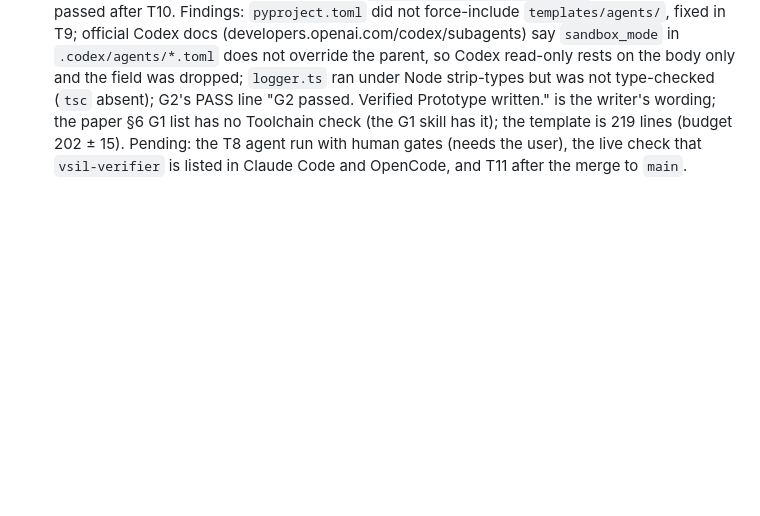
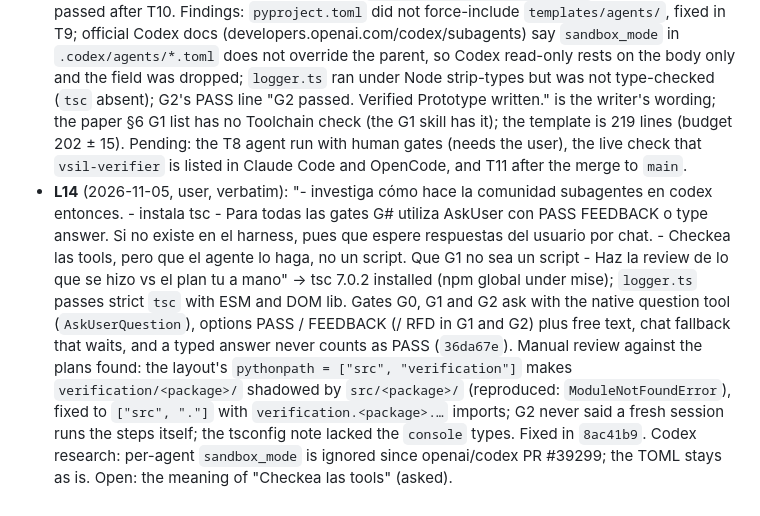
Before and after one commit to dramirezbe/codeanvil-gcpds, a Markdown page: odd/tasks/2026-11-05_1421_vsil_v3_full_flow.md, the part around the change. GitHub-like rendering; blank space fills up the shorter version.

Commit message:
docs(odd): log the gate questions, review fixes and Codex research

```diff
--- a/odd/tasks/2026-11-05_1421_vsil_v3_full_flow.md
+++ b/odd/tasks/2026-11-05_1421_vsil_v3_full_flow.md
@@ -130,3 +130,4 @@ Planea todos los refactor y como ya sabemos cómo hacer todo, planifica ya todas
 - **L11** (2026-11-05) S16: T10 drops the Software section and the code-layout rows; the template stays about 202 lines. User asked to commit and push every unstaged change before implementing.
 - **L12** (2026-11-05, user, verbatim): "Listo. levanta subagentes opus 4.6 medium que cada uno coja una tarea. Si una depende de otra que un agente coja las tareas con dependencias, las otra que la hagan otros. Implementa todos los planes odd/tasks  de hoy 2026-11-05" → T5 done inline (`c0e915e`, RED 3 failing tests, GREEN 255 passed); six parallel Opus writers at medium effort launched for T1, T2, T3, T4, T6 and T9 → T7. The agent tool selects the `opus` alias; a specific 4.6 version cannot be pinned.
 - **L13** (2026-11-05) Results of the parallel round. Commits: T2 `b2549c0`, T4 `728b8cd`, T3 `84f06f7`, T9 `75e871c`, T7 `7ee8c78`, T1 `34f89f6`, T6 `fdbc68a`, T10 `d0015b4`, T8 `943f597`. Each writer observed RED then GREEN in its own `tests/test_vsil_v3_<task>.py`; full suite 302 passed after T10. Findings: `pyproject.toml` did not force-include `templates/agents/`, fixed in T9; official Codex docs (developers.openai.com/codex/subagents) say `sandbox_mode` in `.codex/agents/*.toml` does not override the parent, so Codex read-only rests on the body only and the field was dropped; `logger.ts` ran under Node strip-types but was not type-checked (`tsc` absent); G2's PASS line "G2 passed. Verified Prototype written." is the writer's wording; the paper §6 G1 list has no Toolchain check (the G1 skill has it); the template is 219 lines (budget 202 ± 15). Pending: the T8 agent run with human gates (needs the user), the live check that `vsil-verifier` is listed in Claude Code and OpenCode, and T11 after the merge to `main`.
+- **L14** (2026-11-05, user, verbatim): "- investiga cómo hace la comunidad subagentes en codex entonces. - instala tsc - Para todas las gates G# utiliza AskUser con PASS FEEDBACK o type answer. Si no existe en el harness, pues que espere respuestas del usuario por chat. - Checkea las tools, pero que el agente lo haga, no un script. Que G1 no sea un script - Haz la review de lo que se hizo vs el plan tu a mano" → tsc 7.0.2 installed (npm global under mise); `logger.ts` passes strict `tsc` with ESM and DOM lib. Gates G0, G1 and G2 ask with the native question tool (`AskUserQuestion`), options PASS / FEEDBACK (/ RFD in G1 and G2) plus free text, chat fallback that waits, and a typed answer never counts as PASS (`36da67e`). Manual review against the plans found: the layout's `pythonpath = ["src", "verification"]` makes `verification/<package>/` shadowed by `src/<package>/` (reproduced: `ModuleNotFoundError`), fixed to `["src", "."]` with `verification.<package>.…` imports; G2 never said a fresh session runs the steps itself; the tsconfig note lacked the `console` types. Fixed in `8ac41b9`. Codex research: per-agent `sandbox_mode` is ignored since openai/codex PR #39299; the TOML stays as is. Open: the meaning of "Checkea las tools" (asked).
```
